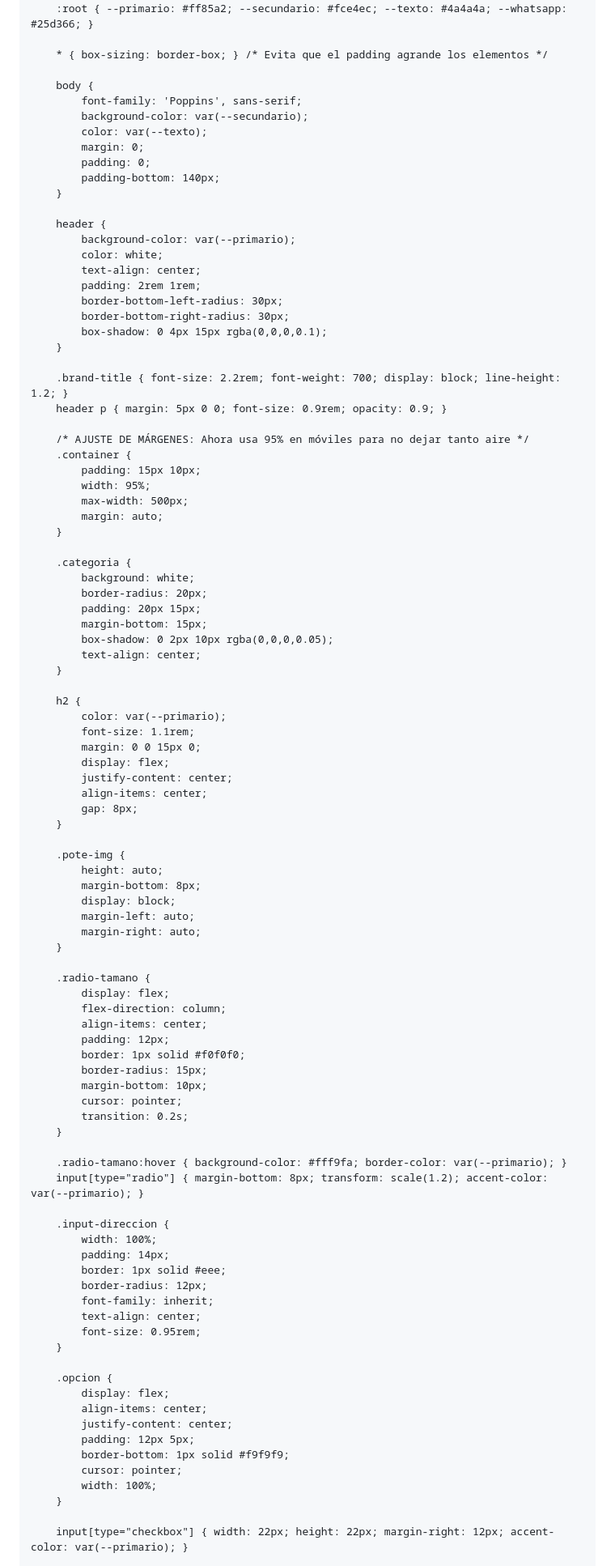
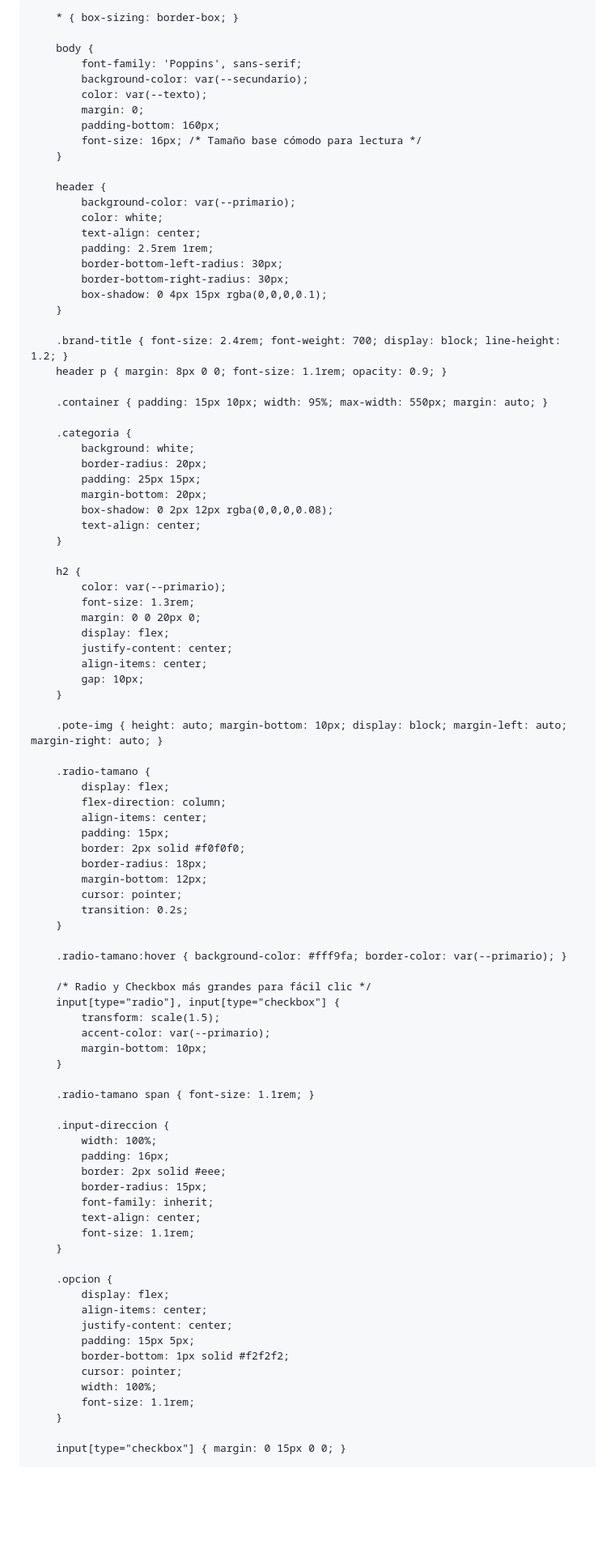
Before and after one commit to heladosmix/index.html, a Markdown page: README.md, the part around one of its changes. Shown at 81% size. Drawn GitHub-style; blank space fills up the shorter version.

Commit message:
Refine styles and layout in README.md
Updated styles for better readability and layout adjustments.

```diff
--- a/README.md
+++ b/README.md
@@ -14,102 +7,104 @@
     <link href="https://fonts.googleapis.com/css2?family=Poppins:wght@400;700&display=swap" rel="stylesheet">
     <style>
-        :root { --primario: #ff85a2; --secundario: #fce4ec; --texto: #4a4a4a; --whatsapp: #25d366; }
+        :root {
+            --primario: #ff85a2;
+            --secundario: #fce4ec;
+            --texto: #333333; /* Texto un poco más oscuro para mejor contraste */
+            --whatsapp: #25d366;
+        }
 
-        * { box-sizing: border-box; } /* Evita que el padding agrande los elementos */
+        * { box-sizing: border-box; }
 
         body {
             font-family: 'Poppins', sans-serif;
             background-color: var(--secundario);
             color: var(--texto);
             margin: 0;
-            padding: 0;
-            padding-bottom: 140px;
+            padding-bottom: 160px;
+            font-size: 16px; /* Tamaño base cómodo para lectura */
         }
 
         header {
             background-color: var(--primario);
             color: white;
             text-align: center;
-            padding: 2rem 1rem;
+            padding: 2.5rem 1rem;
             border-bottom-left-radius: 30px;
             border-bottom-right-radius: 30px;
             box-shadow: 0 4px 15px rgba(0,0,0,0.1);
         }
 
-        .brand-title { font-size: 2.2rem; font-weight: 700; display: block; line-height: 1.2; }
-        header p { margin: 5px 0 0; font-size: 0.9rem; opacity: 0.9; }
+        .brand-title { font-size: 2.4rem; font-weight: 700; display: block; line-height: 1.2; }
+        header p { margin: 8px 0 0; font-size: 1.1rem; opacity: 0.9; }
 
-        /* AJUSTE DE MÁRGENES: Ahora usa 95% en móviles para no dejar tanto aire */
-        .container {
-            padding: 15px 10px;
-            width: 95%;
-            max-width: 500px;
-            margin: auto;
-        }
+        .container { padding: 15px 10px; width: 95%; max-width: 550px; margin: auto; }
 
         .categoria {
             background: white;
             border-radius: 20px;
-            padding: 20px 15px;
-            margin-bottom: 15px;
-            box-shadow: 0 2px 10px rgba(0,0,0,0.05);
+            padding: 25px 15px;
+            margin-bottom: 20px;
+            box-shadow: 0 2px 12px rgba(0,0,0,0.08);
             text-align: center;
         }
 
         h2 {
             color: var(--primario);
-            font-size: 1.1rem;
-            margin: 0 0 15px 0;
+            font-size: 1.3rem;
+            margin: 0 0 20px 0;
             display: flex;
             justify-content: center;
             align-items: center;
-            gap: 8px;
+            gap: 10px;
         }
 
-        .pote-img {
-            height: auto;
-            margin-bottom: 8px;
-            display: block;
-            margin-left: auto;
-            margin-right: auto;
-        }
+        .pote-img { height: auto; margin-bottom: 10px; display: block; margin-left: auto; margin-right: auto; }
 
         .radio-tamano {
             display: flex;
             flex-direction: column;
             align-items: center;
-            padding: 12px;
-            border: 1px solid #f0f0f0;
-            border-radius: 15px;
-            margin-bottom: 10px;
+            padding: 15px;
+            border: 2px solid #f0f0f0;
+            border-radius: 18px;
+            margin-bottom: 12px;
             cursor: pointer;
             transition: 0.2s;
         }
 
         .radio-tamano:hover { background-color: #fff9fa; border-color: var(--primario); }
-        input[type="radio"] { margin-bottom: 8px; transform: scale(1.2); accent-color: var(--primario); }
+
+        /* Radio y Checkbox más grandes para fácil clic */
+        input[type="radio"], input[type="checkbox"] {
+            transform: scale(1.5);
+            accent-color: var(--primario);
+            margin-bottom: 10px;
+        }
+
+        .radio-tamano span { font-size: 1.1rem; }
 
         .input-direccion {
             width: 100%;
-            padding: 14px;
-            border: 1px solid #eee;
-            border-radius: 12px;
+            padding: 16px;
+            border: 2px solid #eee;
+            border-radius: 15px;
             font-family: inherit;
             text-align: center;
-            font-size: 0.95rem;
+            font-size: 1.1rem;
         }
 
         .opcion {
             display: flex;
             align-items: center;
             justify-content: center;
-            padding: 12px 5px;
-            border-bottom: 1px solid #f9f9f9;
+            padding: 15px 5px;
+            border-bottom: 1px solid #f2f2f2;
             cursor: pointer;
             width: 100%;
+            font-size: 1.1rem;
         }
 
-        input[type="checkbox"] { width: 22px; height: 22px; margin-right: 12px; accent-color: var(--primario); }
+        input[type="checkbox"] { margin: 0 15px 0 0; }
 
         .btn-flotante {
             position: fixed; bottom: 20px; left: 50%; transform: translateX(-50%);
```
Also changed, not shown: other parts of README.md (+10 -16 lines).
